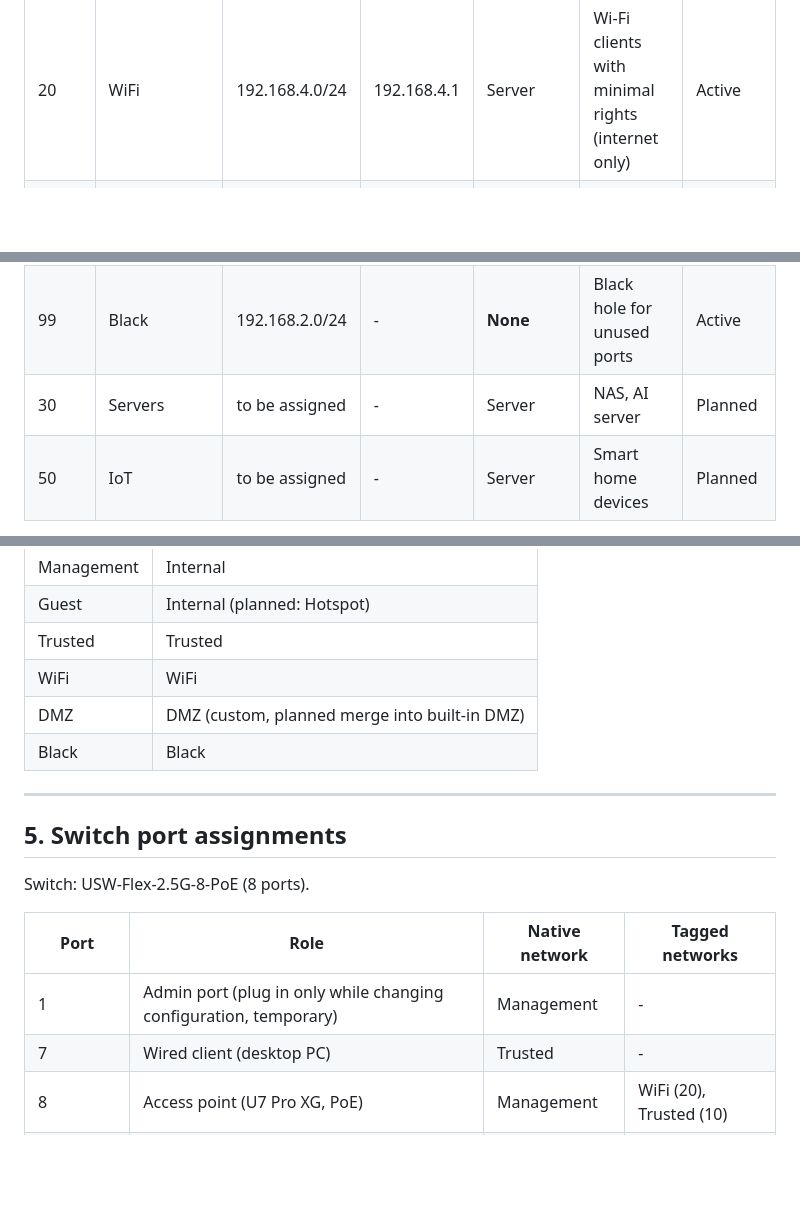
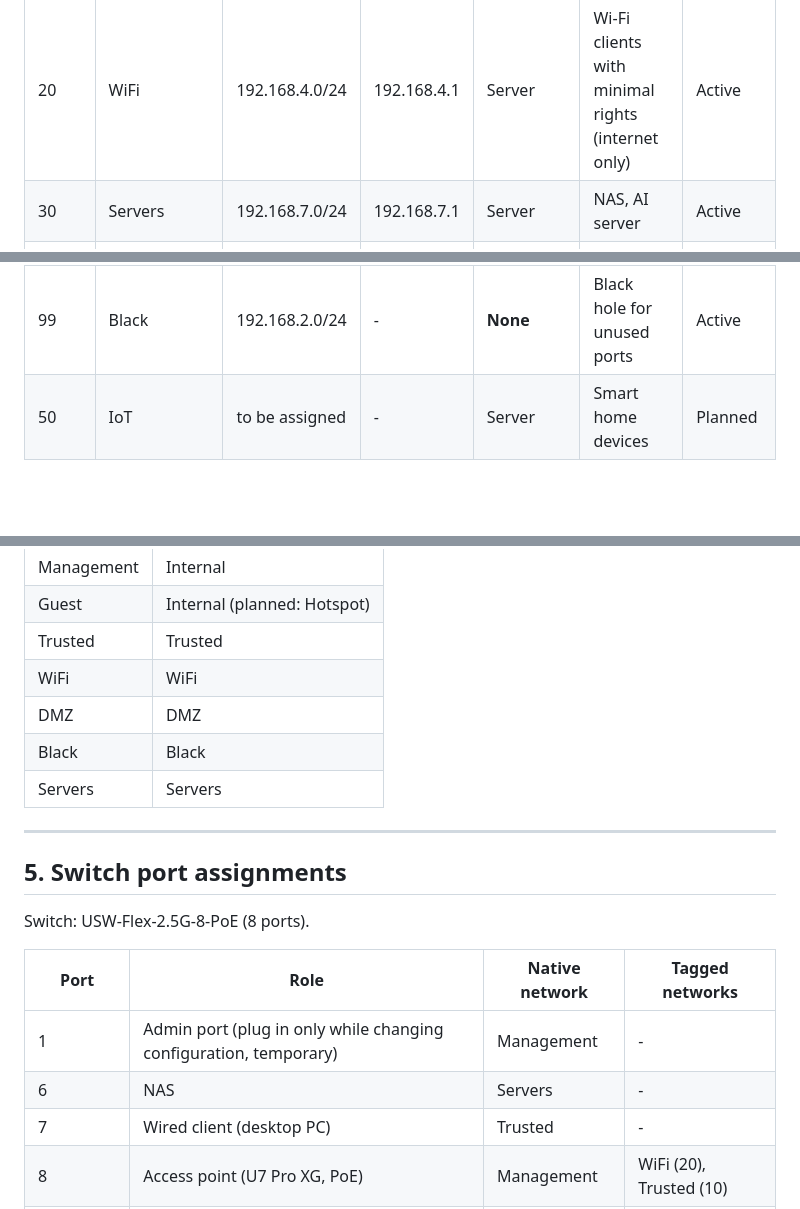
Before and after one commit to q2big/Homelab, a Markdown page: Documentation/VLAN.md, 3 parts joined by grey strips. Rendered like a GitHub page; blank space fills up the shorter version.

```diff
--- a/Documentation/VLAN.md
+++ b/Documentation/VLAN.md
@@ -45,10 +45,10 @@ Planned:  Servers (VLAN 30)    IoT (VLAN 50)
 | 1 | Management | 192.168.1.0/24 | 192.168.1.1 | Server (small pool) | UCG-Fiber, switch, AP and the admin port only | Active |
 | 10 | Trusted | 192.168.3.0/24 | 192.168.3.1 | Server (.100-.200) | Personal devices (wired, plus Wi-Fi users mapped by RADIUS) | Active |
 | 20 | WiFi | 192.168.4.0/24 | 192.168.4.1 | Server | Wi-Fi clients with minimal rights (internet only) | Active |
+| 30 | Servers | 192.168.7.0/24 | 192.168.7.1 | Server | NAS, AI server | Active |
 | 40 | DMZ | 192.168.5.0/24 | 192.168.5.1 | Server | Internet-exposed game servers | Active VLAN, but planned project |
 | 90 | Guest | 192.168.6.0/24 | 192.168.6.1 | Server | Visitors | Active VLAN, but planned project |
 | 99 | Black | 192.168.2.0/24 | - | **None** | Black hole for unused ports | Active |
-| 30 | Servers | to be assigned | - | Server | NAS, AI server | Planned |
 | 50 | IoT | to be assigned | - | Server | Smart home devices | Planned |
 
 Notes:
@@ -70,9 +70,9 @@ Each network belongs to exactly one firewall zone. Policies between zones are in
 | Guest | Internal (planned: Hotspot) |
 | Trusted | Trusted |
 | WiFi | WiFi |
-| DMZ | DMZ (custom, planned merge into built-in DMZ) |
+| DMZ | DMZ |
 | Black | Black |
-
+| Servers | Servers |
 ---
 
 ## 5. Switch port assignments
@@ -82,6 +82,7 @@ Switch: USW-Flex-2.5G-8-PoE (8 ports).
 | Port | Role | Native network | Tagged networks |
 | --- | --- | --- | --- |
 | 1 | Admin port (plug in only while changing configuration, temporary) | Management | - |
+| 6 | NAS | Servers | - |
 | 7 | Wired client (desktop PC) | Trusted | - |
 | 8 | Access point (U7 Pro XG, PoE) | Management | WiFi (20), Trusted (10) |
 | 9 | Uplink to UCG-Fiber | Management | All (trunk) |
```
Also changed, not shown: other parts of Documentation/VLAN.md (+12 -17 lines).
